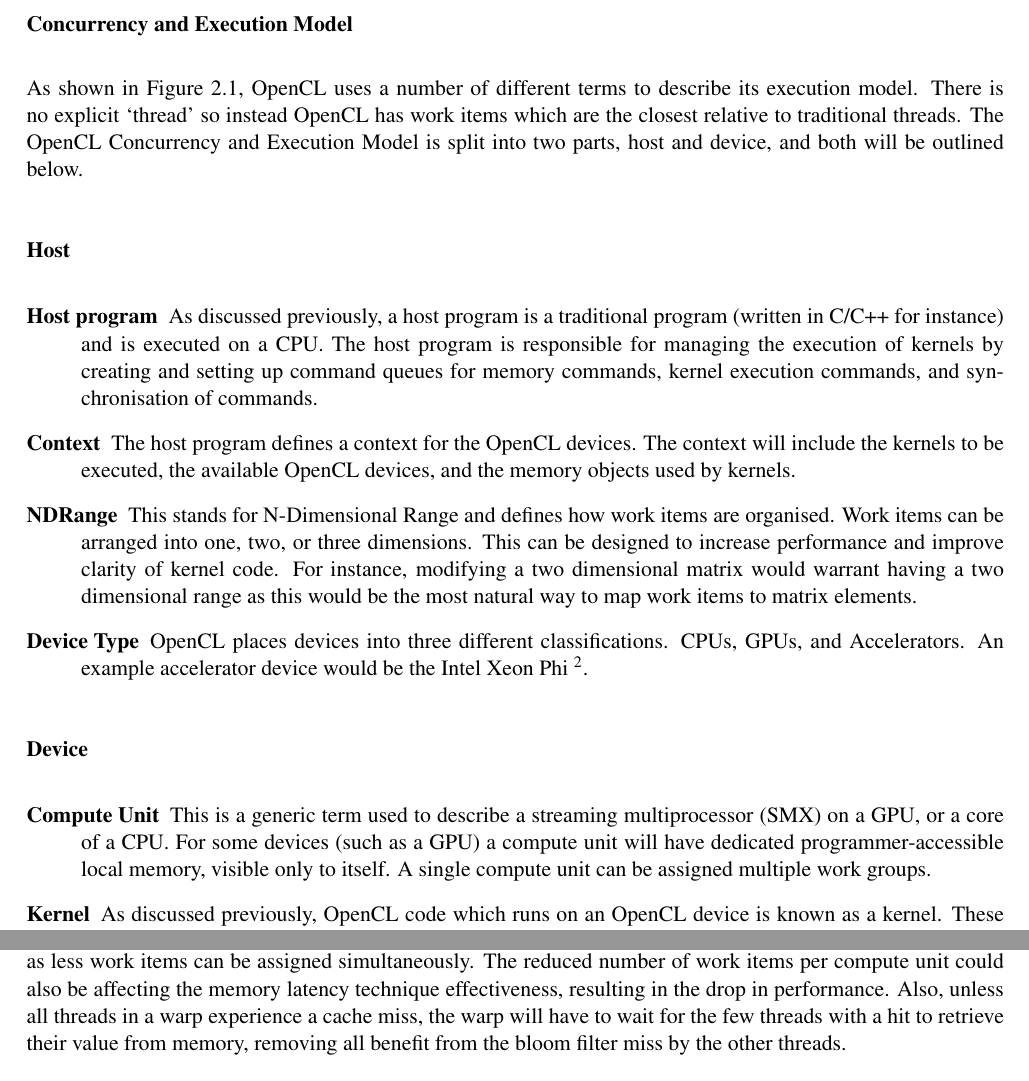
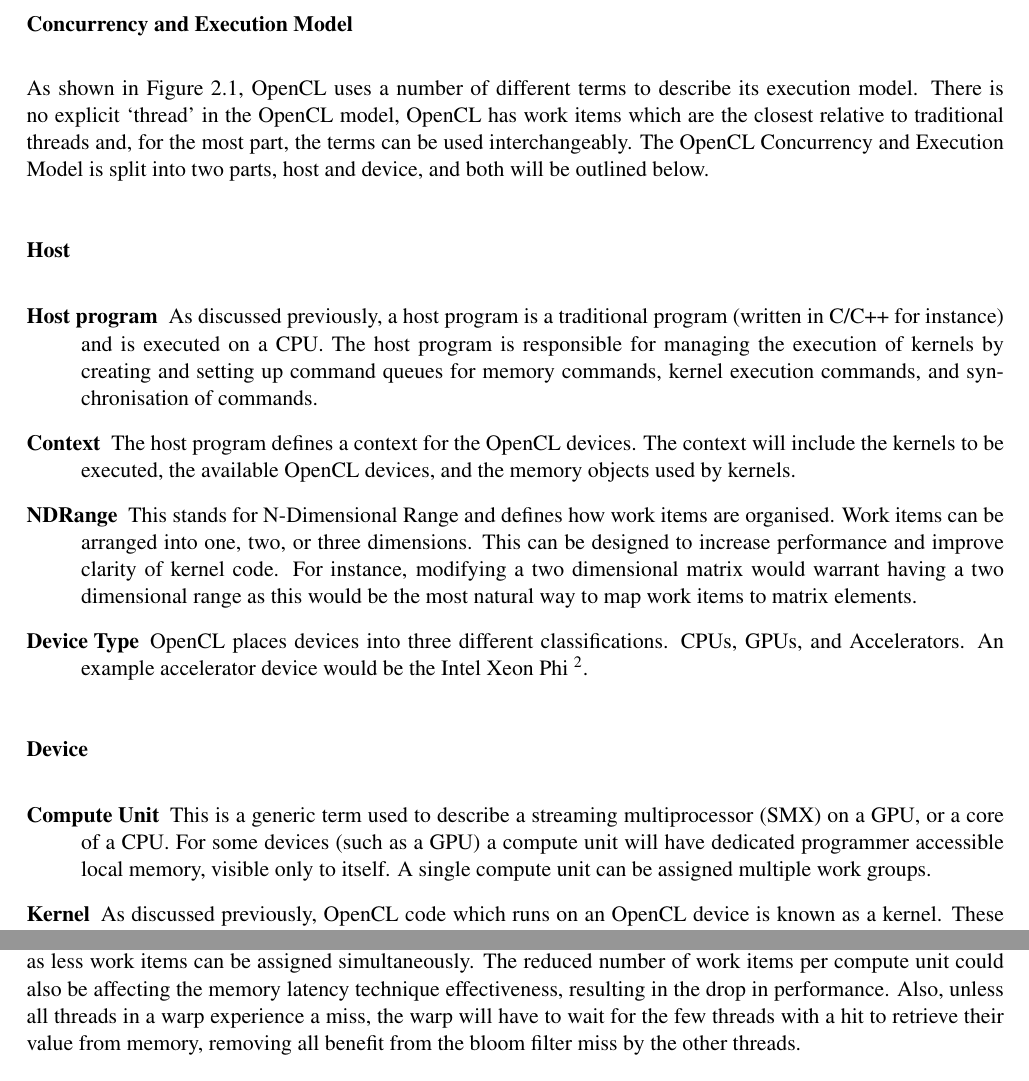
Before and after one commit to jessr92/Level4Project, a LaTeX thesis (Dissertation/1002536r-Document-Filtering.tex, which reads Dissertation/includes/background.tex, Dissertation/includes/evaluation.tex): two parts of pages 11 and 39 of 45, joined at a grey line, cut so that both start at the same text. Compiled offline with pdfLaTeX.

Commit message:
Final refactorings

```diff
--- a/Dissertation/includes/background.tex
+++ b/Dissertation/includes/background.tex
@@ -105,9 +105,10 @@ available.
 
 As shown in Figure \ref{fig:openCLMemoryModel}, OpenCL uses a number of
 different terms to describe its execution model. There is no explicit `thread'
-so instead OpenCL has work items which are the closest relative to traditional
-threads. The OpenCL Concurrency and Execution Model is split into two parts,
-host and device, and both will be outlined below.
+in the OpenCL model, OpenCL has work items which are the closest relative to
+traditional threads and, for the most part, the terms can be used
+interchangeably. The OpenCL Concurrency and Execution Model is split into two
+parts, host and device, and both will be outlined below.
 
 \paragraph{Host}
 
@@ -143,7 +144,7 @@ Xeon Phi
 
 \item[Compute Unit] This is a generic term used to describe a streaming
 multiprocessor (SMX) on a GPU, or a core of a CPU. For some devices (such as a
-GPU) a compute unit will have dedicated programmer-accessible local memory,
+GPU) a compute unit will have dedicated programmer accessible local memory,
 visible only to itself. A single compute unit can be assigned multiple work
 groups.
 
--- a/Dissertation/includes/evaluation.tex
+++ b/Dissertation/includes/evaluation.tex
@@ -545,9 +545,9 @@ effect as on the CPU. The extra variables will affect the occupancy of a compute
 unit as less work items can be assigned simultaneously. The reduced number of
 work items per compute unit could also be affecting the memory latency technique
 effectiveness, resulting in the drop in performance. Also, unless all threads in
-a warp experience a cache miss, the warp will have to wait for the few threads
-with a hit to retrieve their value from memory, removing all benefit from the
-bloom filter miss by the other threads.
+a warp experience a miss, the warp will have to wait for the few threads with a
+hit to retrieve their value from memory, removing all benefit from the bloom
+filter miss by the other threads.
 
 The Intel Xeon Phi again has around a 5\% performance drop, identical to the
 scoring only version. With their being no difference in the bloom filter
```
Also changed, not shown: Dissertation/includes/introduction.tex (+1 -1 lines), Dissertation/includes/background.tex (8 more changed lines), Dissertation/includes/evaluation.tex (2 more changed lines).
